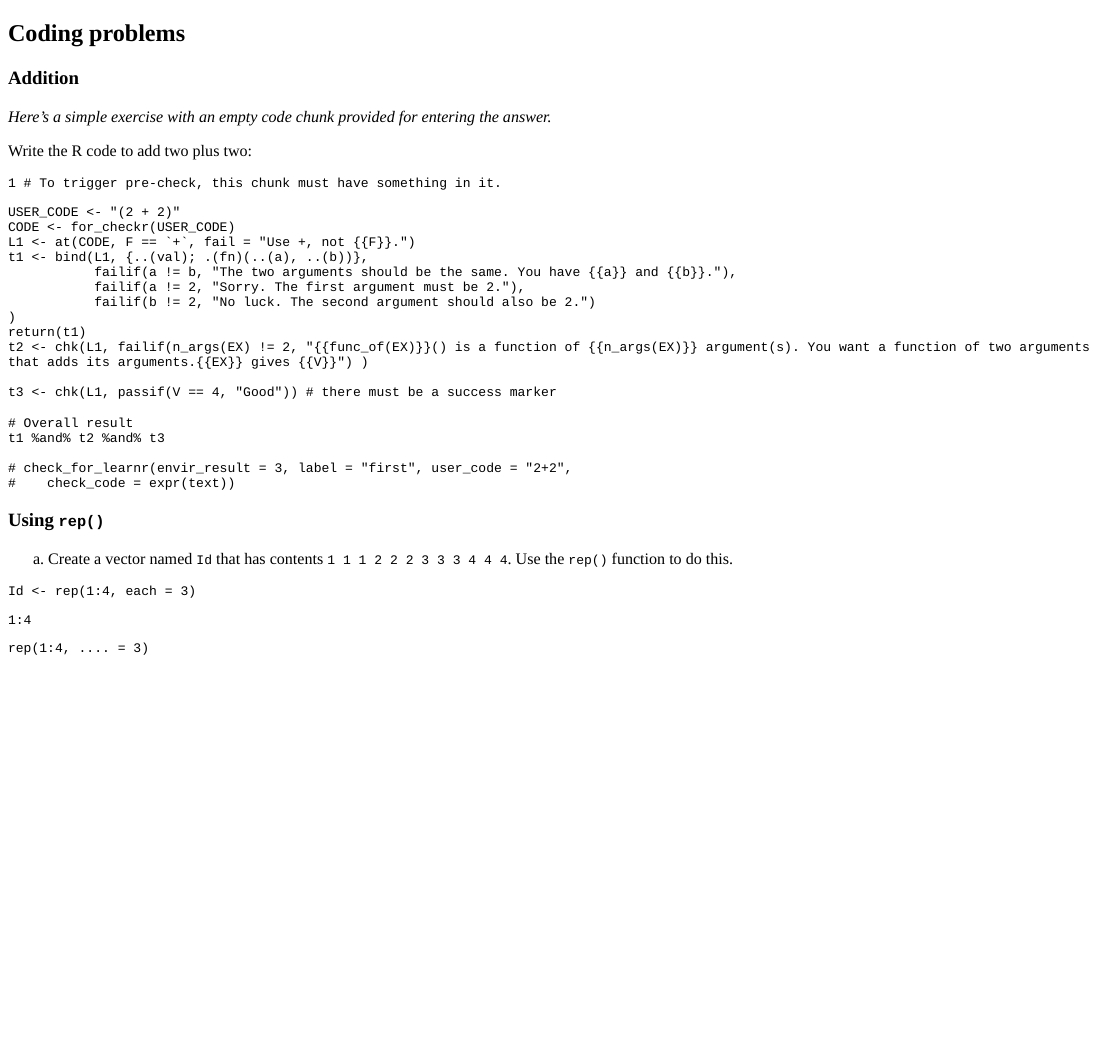
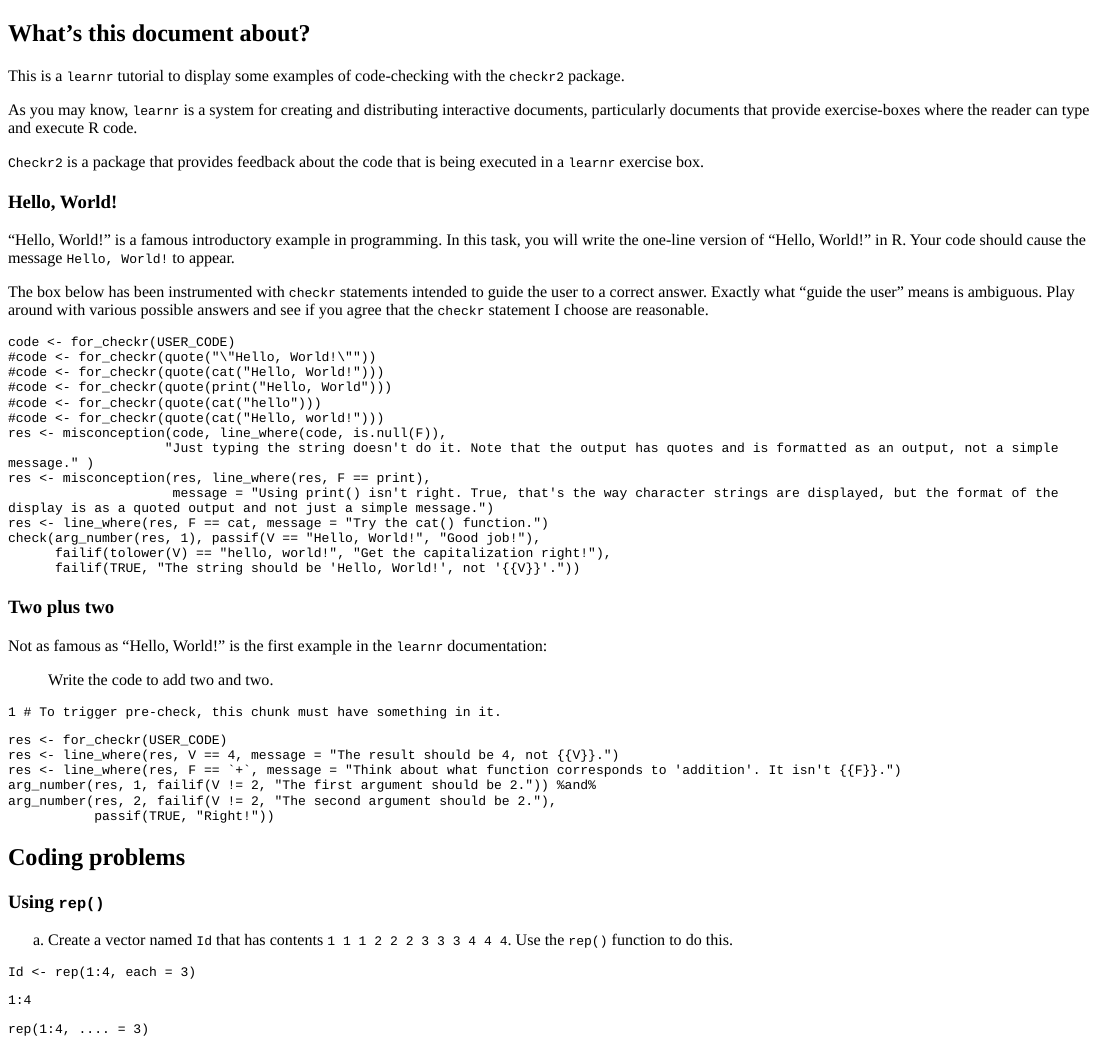
Before and after one commit to dtkaplan/checkr2, an R Markdown document (inst/learnr_examples/Test1.Rmd): the page in a window 1100 px wide, from its top. The pictures show the output file inst/learnr_examples/Test1.html that the author committed with the source, opened offline; long lines of code are wrapped.

Commit message:
Updated Test1.Rmd

````diff
--- a/inst/learnr_examples/Test1.Rmd
+++ b/inst/learnr_examples/Test1.Rmd
@@ -12,14 +12,47 @@ tutorial_options(exercise.checker = checkr2::check_for_learnr)
 # tutorial_options(exercise.checker = function(...) cat("Bogus checker\n"))
 ```
 
+## What's this document about?
 
-## Coding problems
+This is a `learnr` tutorial to display some examples of code-checking with the `checkr2` package.
 
-### Addition
+As you may know, `learnr` is a system for creating and distributing interactive documents, particularly documents that provide exercise-boxes where the reader can type and execute R code.
 
-*Here's a simple exercise with an empty code chunk provided for entering the answer.*
+`Checkr2` is a package that provides feedback about the code that is being executed in a `learnr` exercise box.
 
-Write the R code to add two plus two:
+### Hello, World!
+
+"Hello, World!" is a famous introductory example in programming. In this task, you will write the one-line version of "Hello, World!" in R. Your code should cause the message `Hello, World!` to appear.
+
+The box below has been instrumented with `checkr` statements intended to guide the user to a correct answer. Exactly what "guide the user" means is ambiguous. Play around with various possible answers and see if you agree that the `checkr` statement I choose are reasonable.
+
+```{r hello-world-check}
+code <- for_checkr(USER_CODE)
+#code <- for_checkr(quote("\"Hello, World!\""))
+#code <- for_checkr(quote(cat("Hello, World!")))
+#code <- for_checkr(quote(print("Hello, World")))
+#code <- for_checkr(quote(cat("hello")))
+#code <- for_checkr(quote(cat("Hello, world!")))
+res <- misconception(code, line_where(code, is.null(F)),
+                    "Just typing the string doesn't do it. Note that the output has quotes and is formatted as an output, not a simple message." )
+res <- misconception(res, line_where(res, F == print),
+                     message = "Using print() isn't right. True, that's the way character strings are displayed, but the format of the display is as a quoted output and not just a simple message.")
+res <- line_where(res, F == cat, message = "Try the cat() function.")
+check(arg_number(res, 1), passif(V == "Hello, World!", "Good job!"),
+      failif(tolower(V) == "hello, world!", "Get the capitalization right!"),
+      failif(TRUE, "The string should be 'Hello, World!', not '{{V}}'."))
+```
+
+```{r hello-world, exercise = TRUE}
+
+```
+
+### Two plus two
+
+Not as famous as "Hello, World!" is the first example in the `learnr` documentation:
+
+> Write the code to add two and two.
+
 
 ```{r two-plus-two, exercise=TRUE}
 
@@ -30,24 +63,16 @@ Write the R code to add two plus two:
 ```
 
 ```{r two-plus-two-check}
-USER_CODE <- "(2 + 2)"
-CODE <- for_checkr(USER_CODE)
-L1 <- line_where(CODE, F == `+`, fail = "Use +, not {{F}}.")
-t1 <- bind(L1, {..(val); .(fn)(..(a), ..(b))},
-           failif(a != b, "The two arguments should be the same. You have {{a}} and {{b}}."),
-           failif(a != 2, "Sorry. The first argument must be 2."),
-           failif(b != 2, "No luck. The second argument should also be 2.")
-)
-# return(t1)
-t2 <- line_value(L1, failif(n_args(EX) != 2, "{{func_of(EX)}}() is a function of {{n_args(EX)}} argument(s). You want a function of two arguments that adds its arguments.{{EX}} gives {{V}}") )
+res <- for_checkr(USER_CODE)
+res <- line_where(res, V == 4, message = "The result should be 4, not {{V}}.")
+res <- line_where(res, F == `+`, message = "Think about what function corresponds to 'addition'. It isn't {{F}}.")
+arg_number(res, 1, failif(V != 2, "The first argument should be 2.")) %and%
+arg_number(res, 2, failif(V != 2, "The second argument should be 2."),
+           passif(TRUE, "Right!"))
+```
 
-t3 <- line_value(L1, passif(V == 4, "Good"))
-# provide a success marker among the tests
-# or use resolve_ok() on the result
 
-# Overall result
-t1 %and% t2 %and% t3
-```
+## Coding problems
 
 ### Using `rep()`
 
````
Also changed, not shown: R/find_arguments.R (+1 -1 lines), R/for_checkr.R (+4 -1 lines), R/sequences.R (+1 -2 lines), vignettes/checkr2.Rmd (+7 -1 lines), inst/learnr_examples/Test1.html.
